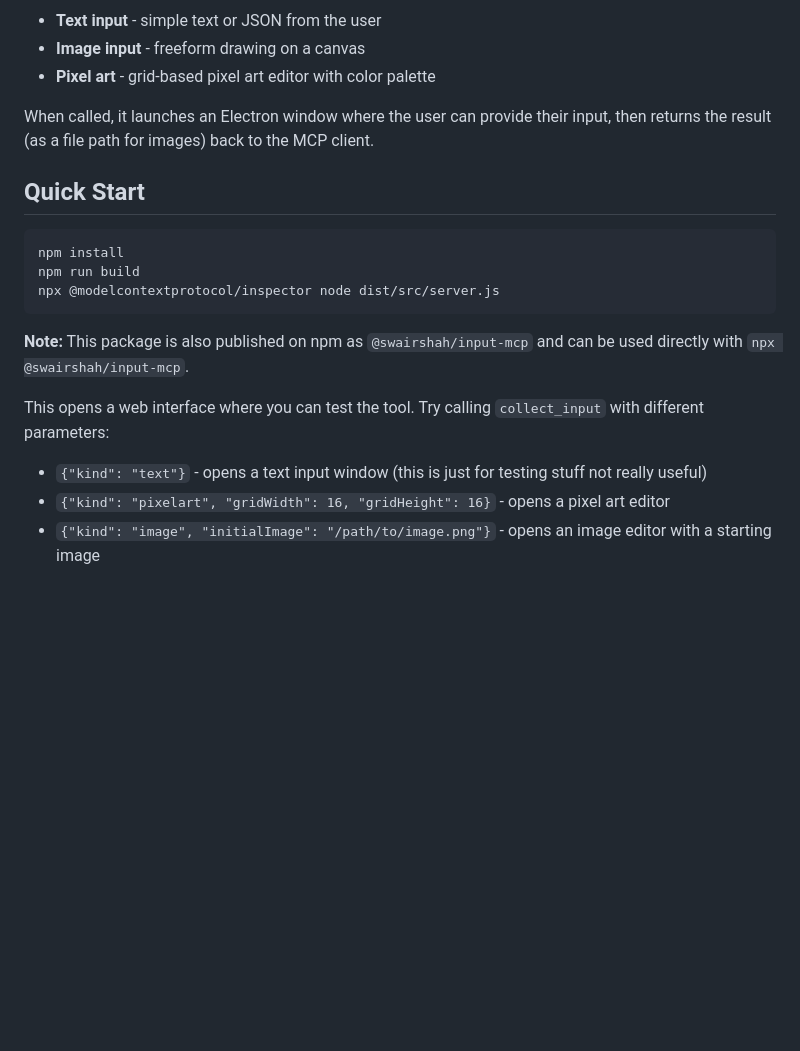
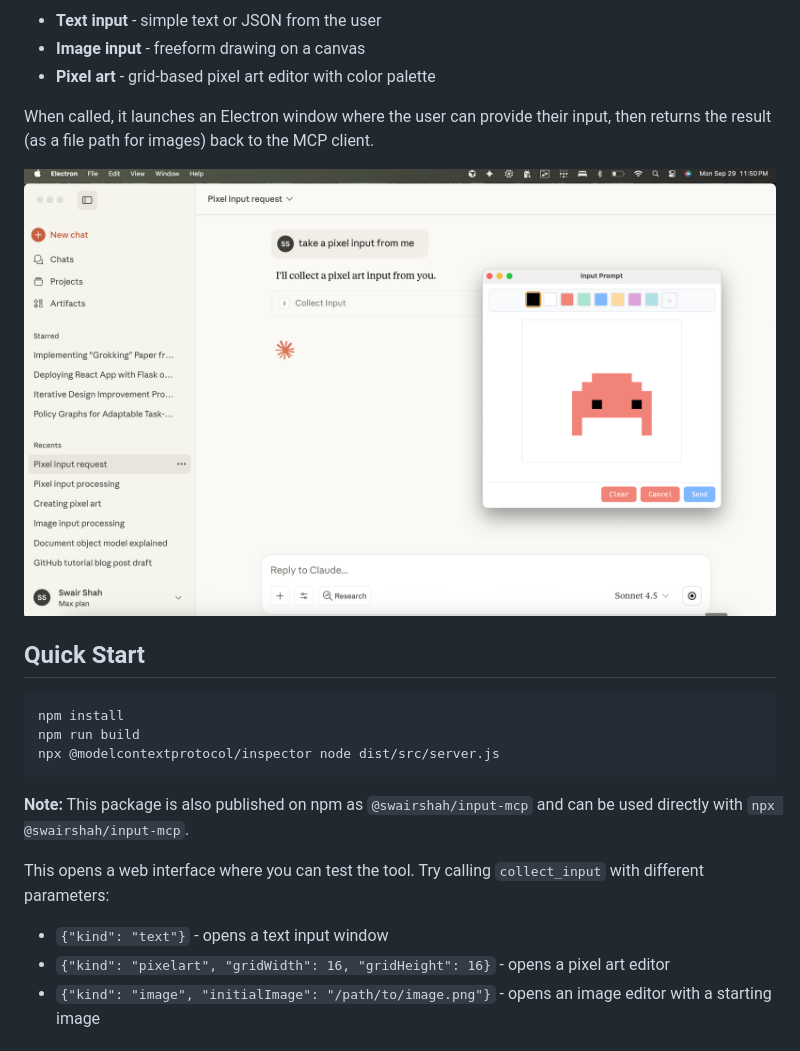
Before and after one commit to swairshah/InputMCP, a Markdown page: README.md, the part around the change. GitHub-like rendering; pictures changed too: pixelart-example.png (added); blank space fills up the shorter version.

```diff
--- a/README.md
+++ b/README.md
@@ -7,6 +7,8 @@ The server exposes a single `collect_input` tool that can collect:
 - **Pixel art** - grid-based pixel art editor with color palette
 
 When called, it launches an Electron window where the user can provide their input, then returns the result (as a file path for images) back to the MCP client.
+
+![Pixel Art Example](pixelart-example.png)
 
 ## Quick Start
 
@@ -19,7 +21,7 @@ npx @modelcontextprotocol/inspector node dist/src/server.js
 **Note:** This package is also published on npm as `@swairshah/input-mcp` and can be used directly with `npx @swairshah/input-mcp`.
 
 This opens a web interface where you can test the tool. Try calling `collect_input` with different parameters:
-- `{"kind": "text"}` - opens a text input window (this is just for testing stuff not really useful)
+- `{"kind": "text"}` - opens a text input window
 - `{"kind": "pixelart", "gridWidth": 16, "gridHeight": 16}` - opens a pixel art editor
 - `{"kind": "image", "initialImage": "/path/to/image.png"}` - opens an image editor with a starting image
 
```
Also changed, not shown: 1 other file.
